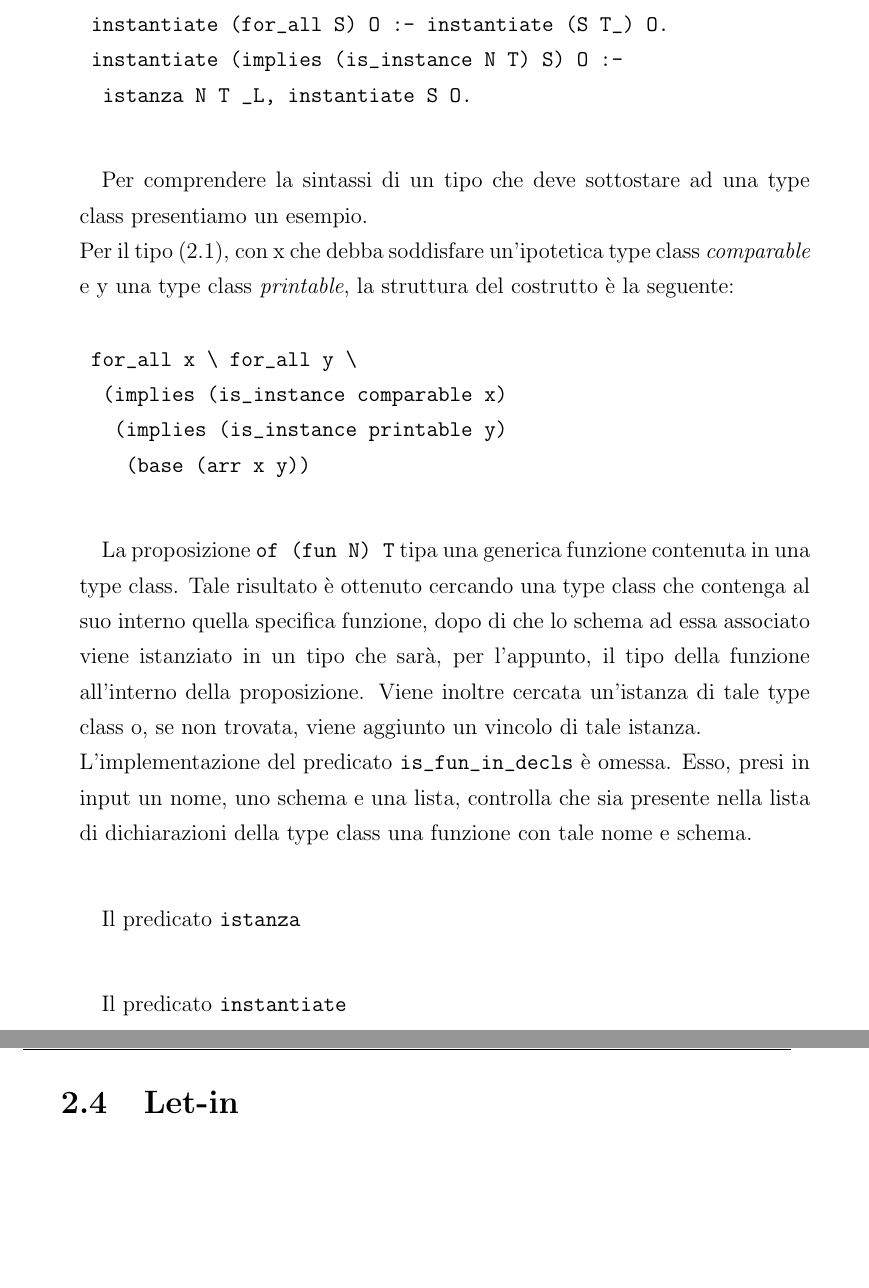
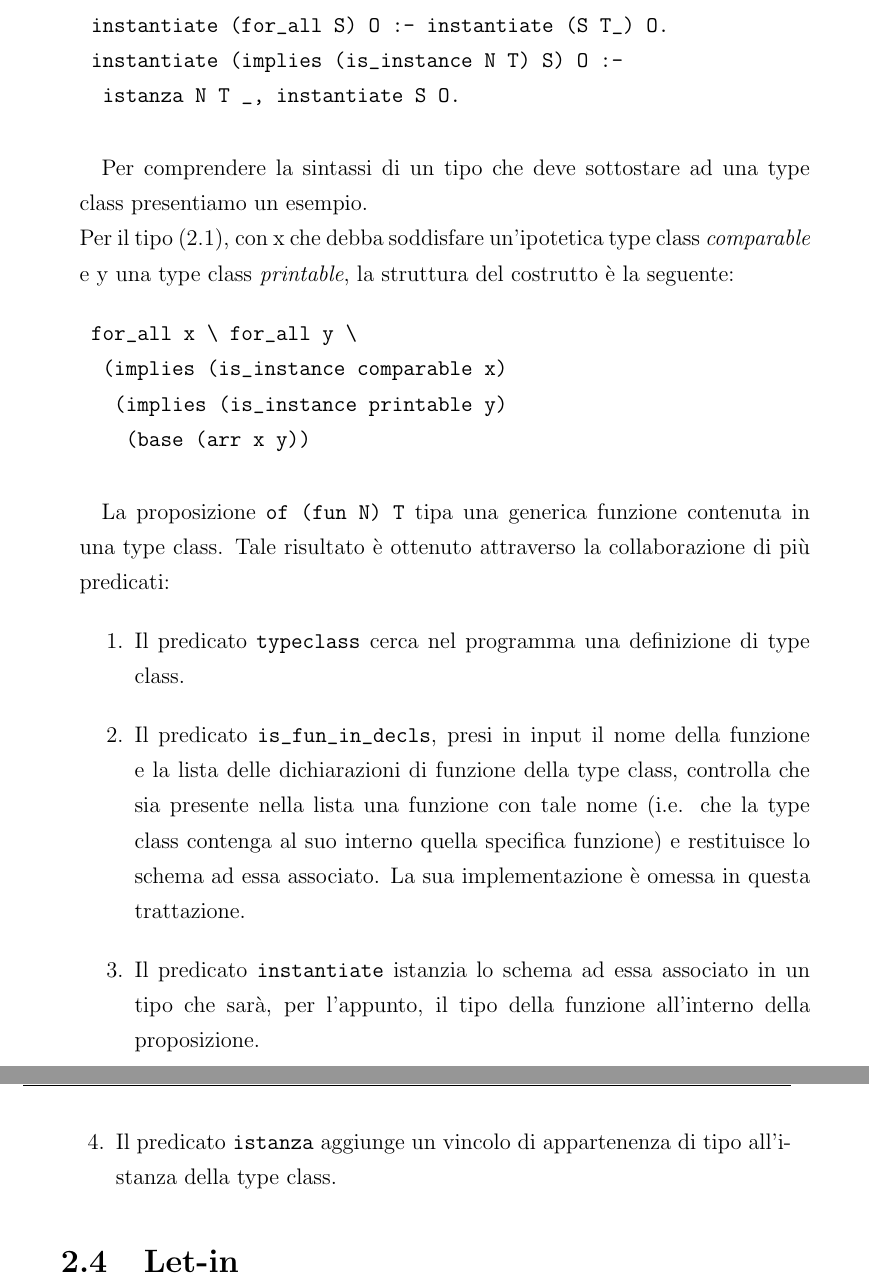
Before and after one commit to danielepolidori/HaskellImplementationInELPI, a LaTeX document (tesi/corpo_tesi.tex): two parts of pages 15 and 16 of 23, joined at a grey line, cut so that both start at the same text, the shorter picture padded with empty space. Compiled offline with pdfLaTeX.

Commit message:
capitolo tesi

```diff
--- a/tesi/corpo_tesi.tex
+++ b/tesi/corpo_tesi.tex
@@ -325,14 +324,19 @@ Per il tipo \eqref{eq:fax->y}, con x che debba soddisfare un'ipotetica type clas
 \end{verbatim}
 
 \paragraph{}
-La proposizione \verb"of (fun N) T" tipa una generica funzione contenuta in una type class. Tale risultato è ottenuto cercando una type class che contenga al suo interno quella specifica funzione, dopo di che lo schema ad essa associato viene istanziato in un tipo che sarà, per l'appunto, il tipo della funzione all'interno della proposizione. Viene inoltre cercata un'istanza di tale type class o, se non trovata, viene aggiunto un vincolo di tale istanza.\\
-L'implementazione del predicato \verb"is_fun_in_decls" è omessa. Esso, presi in input un nome, uno schema e una lista, controlla che sia presente nella lista di dichiarazioni della type class una funzione con tale nome e schema.
+La proposizione \verb"of (fun N) T" tipa una generica funzione contenuta in una type class. Tale risultato è ottenuto attraverso la collaborazione di più predicati:
+\begin{enumerate}
+ \item Il predicato \verb"typeclass" cerca nel programma una definizione di type class.
+ \item Il predicato \verb"is_fun_in_decls", presi in input il nome della funzione e la lista delle dichiarazioni di funzione della type class, controlla che sia presente nella lista una funzione con tale nome (i.e. che la type class contenga al suo interno quella specifica funzione) e restituisce lo schema ad essa associato. La sua implementazione è omessa in questa trattazione.
+ \item Il predicato \verb"instantiate" istanzia lo schema ad essa associato in un tipo che sarà, per l'appunto, il tipo della funzione all'interno della proposizione.
+ \item Il predicato \verb"istanza" aggiunge un vincolo di appartenenza di tipo all'istanza della type class.
+\end{enumerate}
 
-\paragraph{}
-Il predicato \verb"istanza" %...
+\section{Let-in}
+% ...
 
-\paragraph{}
-Il predicato \verb"instantiate" %...
+\subsection{Implementazione}
+% ...
 
 
 
@@ -351,6 +353,5 @@ Il predicato \verb"instantiate" %...
 
-\subsection{Implementazione}
-% ...
+
 
 \clearpage{\pagestyle{empty}\cleardoublepage}		% non numera l'ultima pagina sinistra
 
```
Also changed, not shown: README.md, tesi/corpo_tesi.pdf, tesi/corpo_tesi.tex (5 more changed lines).
